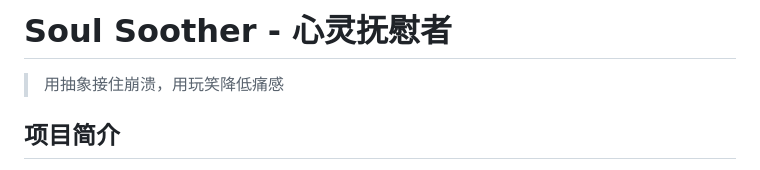
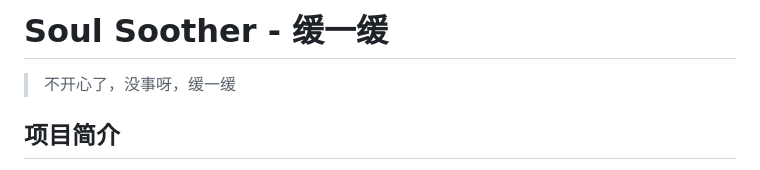
Before and after one commit to tangzi-kk/soul-soother, a Markdown page: README.md, the part around the change. GitHub-like rendering.

Commit message:
Revise title and tagline for clarity
Updated project title and tagline in README.

```diff
--- a/README.md
+++ b/README.md
@@ -1,6 +1,6 @@
-# Soul Soother - 心灵抚慰者
+# Soul Soother - 缓一缓
 
-> 用抽象接住崩溃，用玩笑降低痛感
+> 不开心了，没事呀，缓一缓
 
 ## 项目简介
 
```
